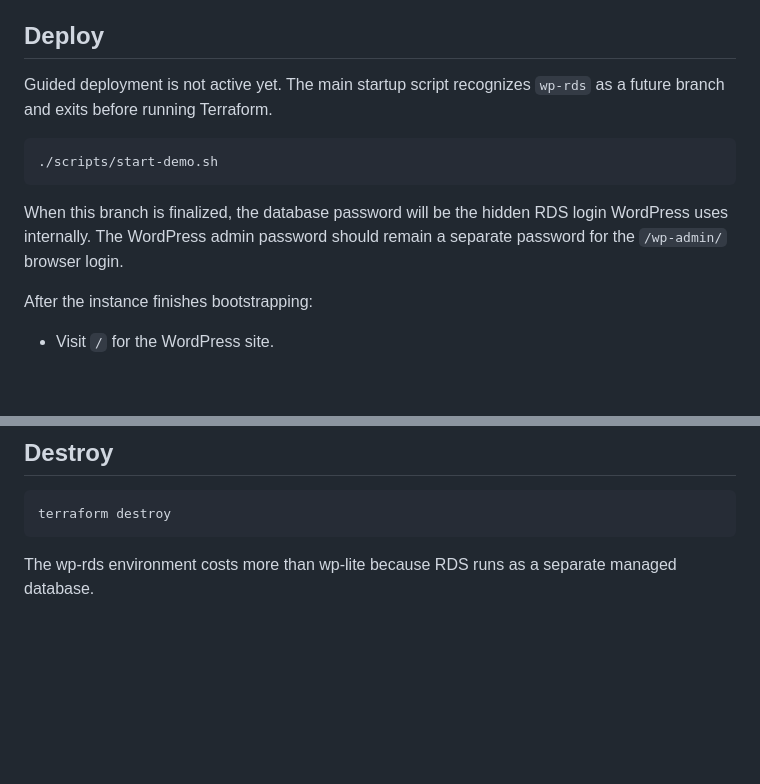
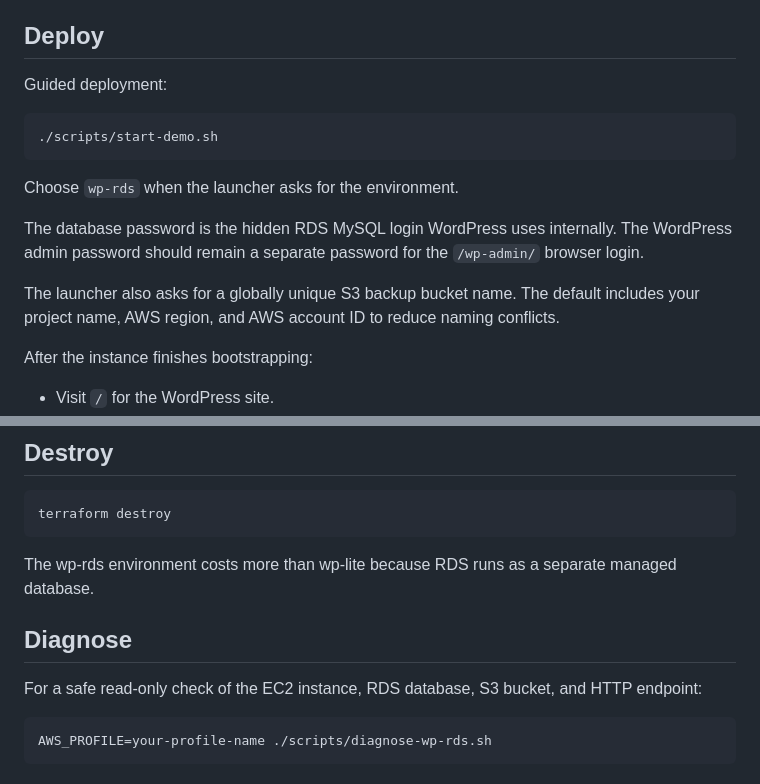
Before and after one commit to bebopinbebop/wordpress-flagship, a Markdown page: docs/wp-rds-guide.md, 2 parts joined by grey strips. Drawn GitHub-style; blank space fills up the shorter version.

````diff
--- a/docs/wp-rds-guide.md
+++ b/docs/wp-rds-guide.md
@@ -13,13 +13,17 @@ It creates one EC2 instance for WordPress, one RDS MySQL database in private sub
 
 ## Deploy
 
-Guided deployment is not active yet. The main startup script recognizes `wp-rds` as a future branch and exits before running Terraform.
+Guided deployment:
 
 ```bash
 ./scripts/start-demo.sh
 ```
 
-When this branch is finalized, the database password will be the hidden RDS login WordPress uses internally. The WordPress admin password should remain a separate password for the `/wp-admin/` browser login.
+Choose `wp-rds` when the launcher asks for the environment.
+
+The database password is the hidden RDS MySQL login WordPress uses internally. The WordPress admin password should remain a separate password for the `/wp-admin/` browser login.
+
+The launcher also asks for a globally unique S3 backup bucket name. The default includes your project name, AWS region, and AWS account ID to reduce naming conflicts.
 
 After the instance finishes bootstrapping:
 
@@ -54,3 +58,11 @@ terraform destroy
 ```
 
 The wp-rds environment costs more than wp-lite because RDS runs as a separate managed database.
+
+## Diagnose
+
+For a safe read-only check of the EC2 instance, RDS database, S3 bucket, and HTTP endpoint:
+
+```bash
+AWS_PROFILE=your-profile-name ./scripts/diagnose-wp-rds.sh
+```
````
Also changed, not shown: README.md (+0 -3 lines), docs/deployment-guide.md (+5 -3 lines), images/terminal-title.png (added), 5 other files.
